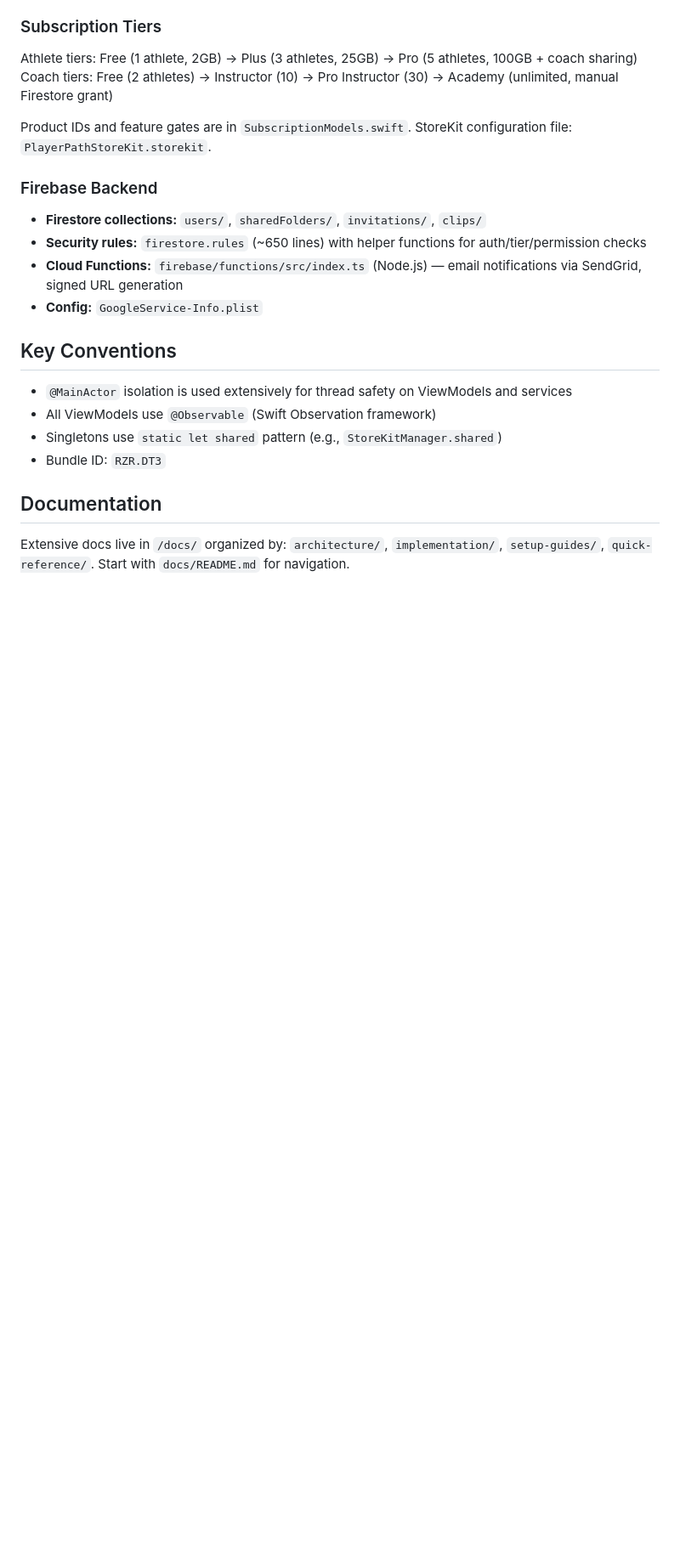
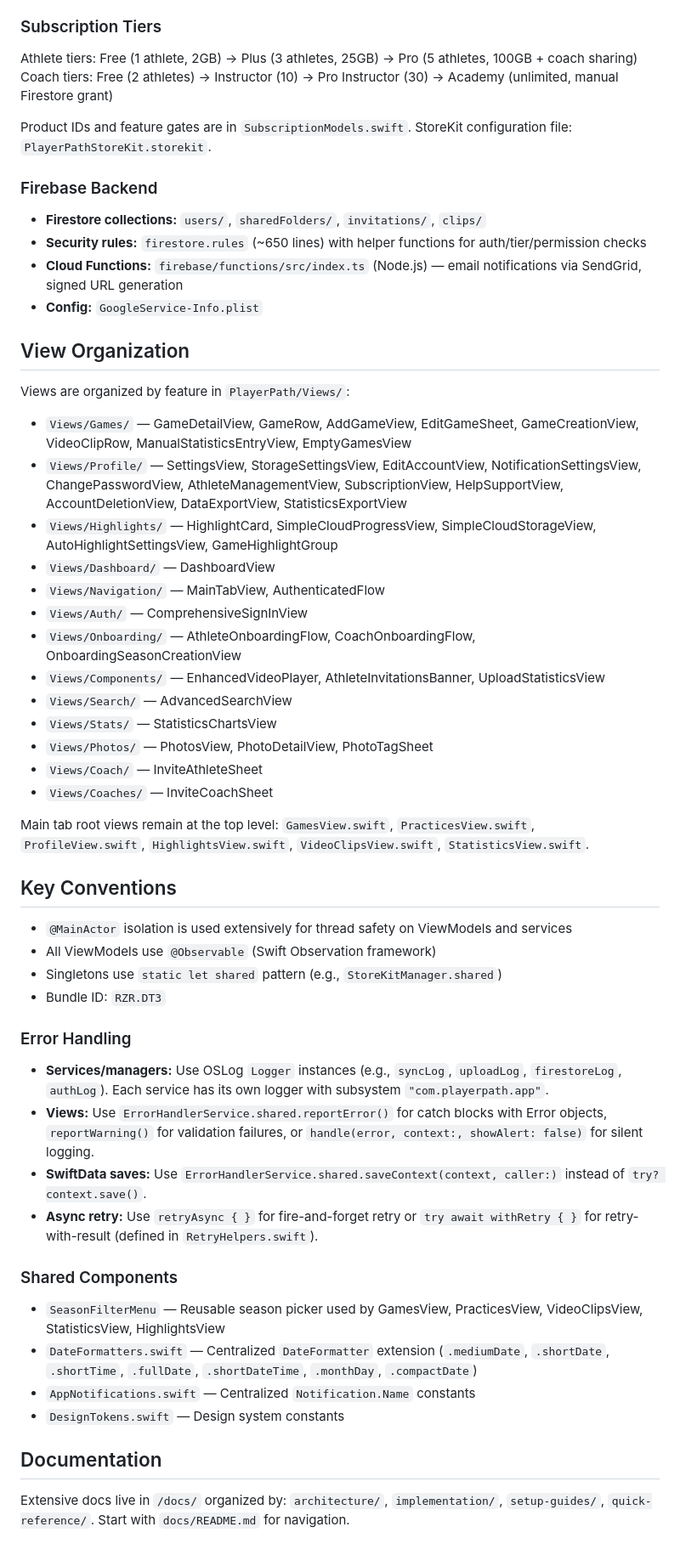
Before and after one commit to treys8/PlayerPath, a Markdown page: CLAUDE.md, the part around one of its changes. Shown at 85% size. Drawn GitHub-style; blank space fills up the shorter version.

Commit message:
Update CLAUDE.md to reflect audit refactoring
- Add FirestoreManager extension file structure
- Add view organization by feature folder
- Document error handling conventions (Logger, ErrorHandlerService, saveContext, retry)
- Document shared components (SeasonFilterMenu, DateFormatters, RetryHelpers)
- Update build command to use iPhone 17 Pro simulator
- Add FirestoreModels.swift to model hierarchy section

Co-Authored-By: Claude Opus 4.6 (1M context) <noreply@anthropic.com>

```diff
--- a/CLAUDE.md
+++ b/CLAUDE.md
@@ -75,6 +89,26 @@ Product IDs and feature gates are in `SubscriptionModels.swift`. StoreKit config
 - **Cloud Functions:** `firebase/functions/src/index.ts` (Node.js) — email notifications via SendGrid, signed URL generation
 - **Config:** `GoogleService-Info.plist`
 
+## View Organization
+
+Views are organized by feature in `PlayerPath/Views/`:
+
+- `Views/Games/` — GameDetailView, GameRow, AddGameView, EditGameSheet, GameCreationView, VideoClipRow, ManualStatisticsEntryView, EmptyGamesView
+- `Views/Profile/` — SettingsView, StorageSettingsView, EditAccountView, NotificationSettingsView, ChangePasswordView, AthleteManagementView, SubscriptionView, HelpSupportView, AccountDeletionView, DataExportView, StatisticsExportView
+- `Views/Highlights/` — HighlightCard, SimpleCloudProgressView, SimpleCloudStorageView, AutoHighlightSettingsView, GameHighlightGroup
+- `Views/Dashboard/` — DashboardView
+- `Views/Navigation/` — MainTabView, AuthenticatedFlow
+- `Views/Auth/` — ComprehensiveSignInView
+- `Views/Onboarding/` — AthleteOnboardingFlow, CoachOnboardingFlow, OnboardingSeasonCreationView
+- `Views/Components/` — EnhancedVideoPlayer, AthleteInvitationsBanner, UploadStatisticsView
+- `Views/Search/` — AdvancedSearchView
+- `Views/Stats/` — StatisticsChartsView
+- `Views/Photos/` — PhotosView, PhotoDetailView, PhotoTagSheet
+- `Views/Coach/` — InviteAthleteSheet
+- `Views/Coaches/` — InviteCoachSheet
+
+Main tab root views remain at the top level: `GamesView.swift`, `PracticesView.swift`, `ProfileView.swift`, `HighlightsView.swift`, `VideoClipsView.swift`, `StatisticsView.swift`.
+
 ## Key Conventions
 
 - `@MainActor` isolation is used extensively for thread safety on ViewModels and services
@@ -82,6 +116,20 @@ Product IDs and feature gates are in `SubscriptionModels.swift`. StoreKit config
 - Singletons use `static let shared` pattern (e.g., `StoreKitManager.shared`)
 - Bundle ID: `RZR.DT3`
 
+### Error Handling
+
+- **Services/managers:** Use OSLog `Logger` instances (e.g., `syncLog`, `uploadLog`, `firestoreLog`, `authLog`). Each service has its own logger with subsystem `"com.playerpath.app"`.
+- **Views:** Use `ErrorHandlerService.shared.reportError()` for catch blocks with Error objects, `reportWarning()` for validation failures, or `handle(error, context:, showAlert: false)` for silent logging.
+- **SwiftData saves:** Use `ErrorHandlerService.shared.saveContext(context, caller:)` instead of `try? context.save()`.
+- **Async retry:** Use `retryAsync { }` for fire-and-forget retry or `try await withRetry { }` for retry-with-result (defined in `RetryHelpers.swift`).
+
+### Shared Components
+
+- `SeasonFilterMenu` — Reusable season picker used by GamesView, PracticesView, VideoClipsView, StatisticsView, HighlightsView
+- `DateFormatters.swift` — Centralized `DateFormatter` extension (`.mediumDate`, `.shortDate`, `.shortTime`, `.fullDate`, `.shortDateTime`, `.monthDay`, `.compactDate`)
+- `AppNotifications.swift` — Centralized `Notification.Name` constants
+- `DesignTokens.swift` — Design system constants
+
 ## Documentation
 
 Extensive docs live in `/docs/` organized by: `architecture/`, `implementation/`, `setup-guides/`, `quick-reference/`. Start with `docs/README.md` for navigation.
```
Also changed, not shown: other parts of CLAUDE.md (+17 -3 lines).
